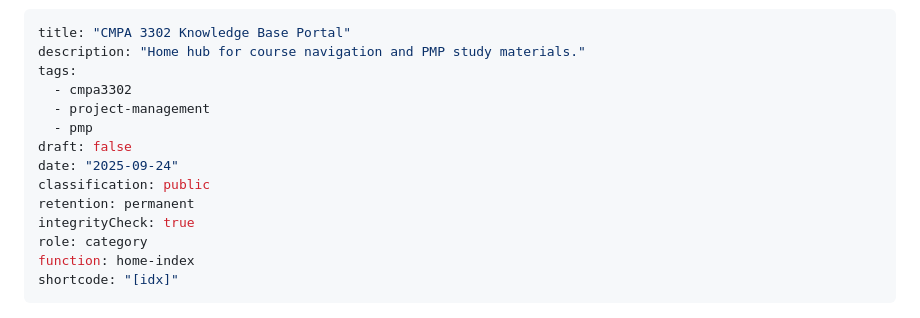
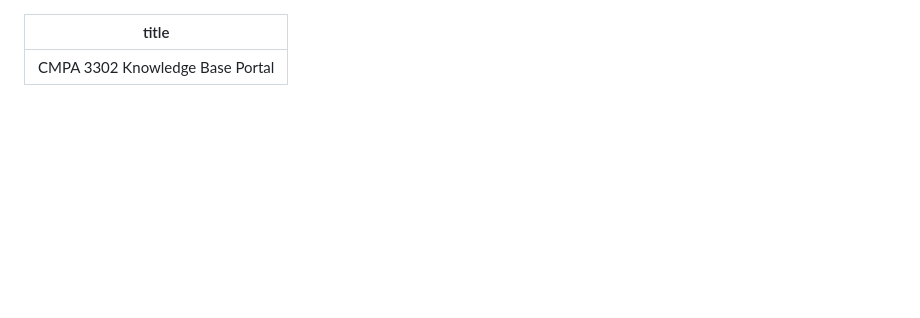
Before and after one commit to JASYTIONLINE/3302-cmpa-repo, a Markdown page: content/index.md, the part around the change. Rendered like a GitHub page; blank space fills up the shorter version.

Commit message:
fix  temp to see if the fm is the problem

```diff
--- a/content/index.md
+++ b/content/index.md
@@ -1,18 +1,5 @@
 ---
 title: "CMPA 3302 Knowledge Base Portal"
-description: "Home hub for course navigation and PMP study materials."
-tags:
-  - cmpa3302
-  - project-management
-  - pmp
-draft: false
-date: "2025-09-24"
-classification: public
-retention: permanent
-integrityCheck: true
-role: category
-function: home-index
-shortcode: "[idx]"
 ---
 
 
```
